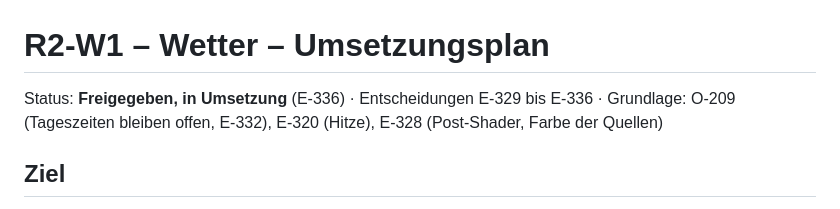
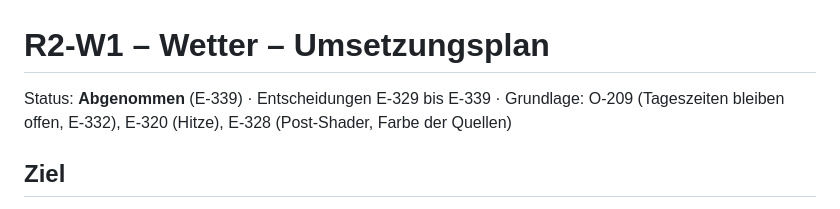
Before and after one commit to ehrenberg/elora, a Markdown page: docs/release-2/w1-plan.md, the part around one of its changes. Drawn GitHub-style.

```diff
--- a/docs/release-2/w1-plan.md
+++ b/docs/release-2/w1-plan.md
@@ -1,6 +1,6 @@
 # R2-W1 – Wetter – Umsetzungsplan
 
-Status: **Freigegeben, in Umsetzung** (E-336) · Entscheidungen E-329 bis E-336 · Grundlage: O-209 (Tageszeiten bleiben offen, E-332), E-320 (Hitze), E-328 (Post-Shader, Farbe der Quellen)
+Status: **Abgenommen** (E-339) · Entscheidungen E-329 bis E-339 · Grundlage: O-209 (Tageszeiten bleiben offen, E-332), E-320 (Hitze), E-328 (Post-Shader, Farbe der Quellen)
 
 ## Ziel
 
```
Also changed, not shown: other parts of docs/release-2/w1-plan.md (+1 -1 lines), docs/release-2/entscheidungen.md (+2 -1 lines), docs/release-2/roadmap.md (+1 -1 lines).
